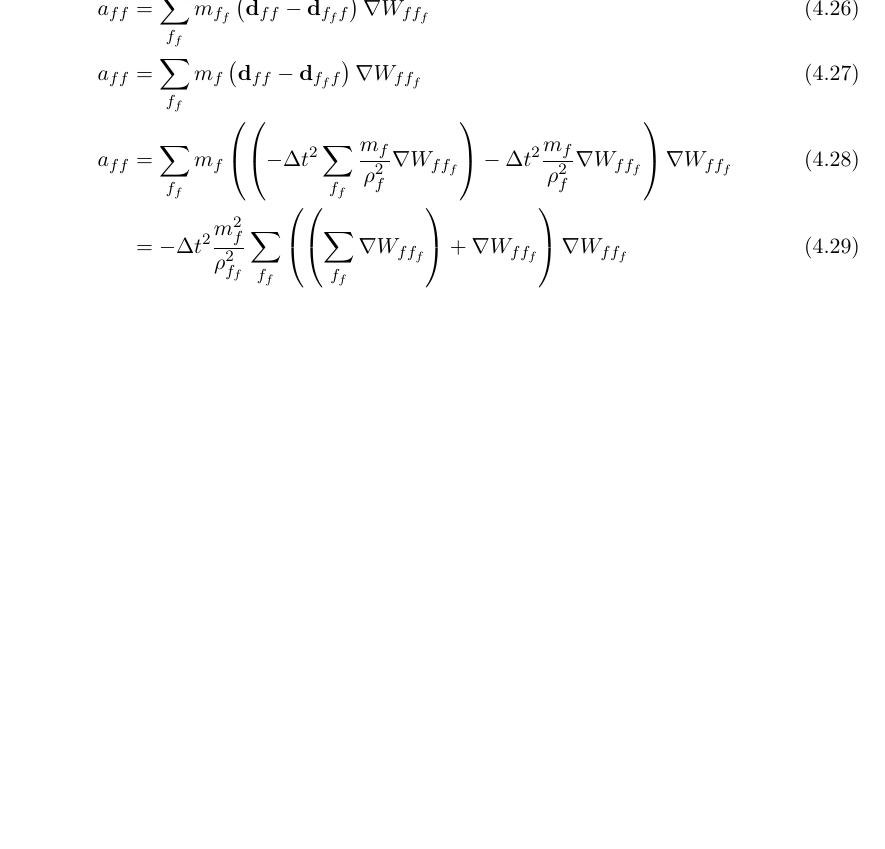
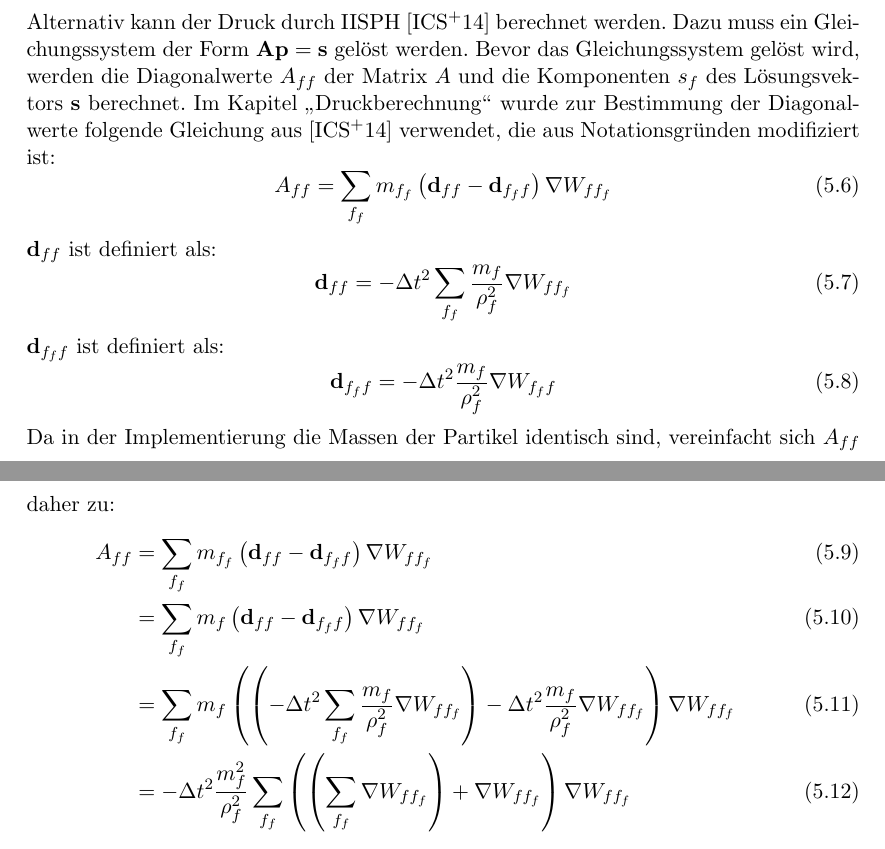
Before and after one commit to pascalhunkler/Bachelorarbeit, a LaTeX document (src/main.tex): part of page 17 of 29 before the commit and two parts of pages 22 and 23 of 31 after it, the two joined at a grey line, cut at the place of the change, the shorter picture padded with empty space. The pictures show the PDF file src/main.pdf that the author committed with the source.

Commit message:
Implementierung der Druckberechnung mit IISPH

```diff
--- a/src/main.tex
+++ b/src/main.tex
@@ -462,11 +459,7 @@ Jetzt können die Koeffizienten $a_{ff}$ einfach berechnet werden durch
-    a_{ff} &= \sum_{f_f} m_f
-        \left(\left(-\Delta t^2 \sum_{f_f} \frac{m_f}{\rho_f^2} \nabla W_{ff_f}\right) - \Delta t^2 \frac{m_f}{\rho_f^2} \nabla W_{ff_f}\right)
-        \nabla W_{ff_f}\\
-        &= - \Delta t^2 \frac{m_f^2}{\rho_{f_f}^2} \sum_{f_f} \left(\left(\sum_{f_f} \nabla W_{ff_f}\right) + \nabla W_{ff_f}\right) \nabla W_{ff_f}
-\end{align}
+
 Der iterative Schritt in \eqref{equation:iterative_pressure_update} kann nun berechnet werden durch
 \begin{align}
-    p_f^{l+1} &= (1 - \omega) p_f^l + \omega \frac{1}{a_{ff}} \Biggl(\rho^0 - \rho_f^* - \\
+    p_f^{l+1} &= (1 - \omega) p_f^l + \omega \frac{1}{A_{ff}} \Biggl(\rho^0 - \rho_f^* - \\
     &\sum_{f_f} m_{f_f} \biggl(\sum_{f_f} \textbf{d}_{ff_f} p_{f_f} -
     \textbf{d}_{f_f f_f} p_{f_f} - \sum_{f_{f_f} \neq f} \textbf{d}_{f_f f_{f_f}} p_{f_{f_f}} \biggr) \nabla W_{ff_f}\Biggr)
 \end{align}
@@ -673,3 +666,35 @@ Die Implementierung durch einen Algorithmus ist trivial.
 %    \end{algorithmic}
 %\end{algorithm}
 
+Alternativ kann der Druck durch IISPH \cite{ihmsen_implicit_2014} berechnet werden.
+Dazu muss ein Gleichungssystem der Form $\textbf{A} \textbf{p} = \textbf{s}$ gelöst werden.
+Bevor das Gleichungssystem gelöst wird, werden die Diagonalwerte $A_{ff}$ der Matrix $A$ und die Komponenten $s_f$ des Lösungsvektors $\textbf{s}$ berechnet.
+Im Kapitel "`Druckberechnung"' wurde zur Bestimmung der Diagonalwerte folgende Gleichung aus \cite{ihmsen_implicit_2014} verwendet,
+die aus Notationsgründen modifiziert ist:
+\begin{equation}
+    A_{ff} = \sum_{f_f} m_{f_f} \left(\textbf{d}_{ff} - \textbf{d}_{f_f f}\right)  \nabla W_{ff_f}
+\end{equation}
+$\textbf{d}_{ff}$ ist definiert als:
+\begin{equation}
+    \textbf{d}_{ff} = -\Delta t^2 \sum_{f_f} \frac{m_f}{\rho_f^2} \nabla W_{ff_f}
+\end{equation}
+$\textbf{d}_{f_f f}$ ist definiert als:
+\begin{equation}
+    \textbf{d}_{f_f f} = -\Delta t^2 \frac{m_f}{\rho_f^2} \nabla W_{f_f f}
+\end{equation}
+Da in der Implementierung die Massen der Partikel identisch sind, vereinfacht sich $A_{ff}$ daher zu:
+\begin{align}
+    A_{ff} &= \sum_{f_f} m_{f_f} \left(\textbf{d}_{ff} - \textbf{d}_{f_f f}\right)  \nabla W_{ff_f}\\
+        &= \sum_{f_f} m_f \left(\textbf{d}_{ff} - \textbf{d}_{f_f f}\right)  \nabla W_{ff_f}\\
+        &= \sum_{f_f} m_f
+        \left(\left(-\Delta t^2 \sum_{f_f} \frac{m_f}{\rho_f^2} \nabla W_{ff_f}\right) - \Delta t^2 \frac{m_f}{\rho_f^2} \nabla W_{ff_f}\right)
+        \nabla W_{ff_f}\\
+        &= - \Delta t^2 \frac{m_f^2}{\rho_f^2} \sum_{f_f} \left(\left(\sum_{f_f} \nabla W_{ff_f}\right) + \nabla W_{ff_f}\right) \nabla W_{ff_f}
+\end{align}
+Bezieht man die Partikel der Grenze mit ein, erhält man:
+\begin{align}
+    A_{ff} = - \Delta t^2 \frac{m_f^2}{\rho_f^2} \Biggl(&\sum_{f_f} \biggl(\Bigl(\sum_{f_f} \nabla W_{ff_f}\Bigr) + \nabla W_{ff_f}\biggr) \nabla W_{ff_f}+\\
+        &\sum_{f_b} \biggl(\Bigl(\sum_{f_b} \nabla W_{ff_b}\Bigr) + \nabla W_{ff_b}\biggr) \nabla W_{ff_b}\Biggr)
+\end{align}
+$s_f$ hat folgende Form:
+\begin{equation}
@@ -675,0 +726,3 @@ Die Implementierung durch einen Algorithmus ist trivial.
+\begin{equation}
+    p_f^{l+1} = \max(p_f^l + \omega \frac{s_f - (\textbf{A}\textbf{p})_f}{\textbf{A}_{ff}}, 0)
+\end{equation}
```
Also changed, not shown: src/main.pdf, src/main.tex (49 more changed lines), 5 other files.
